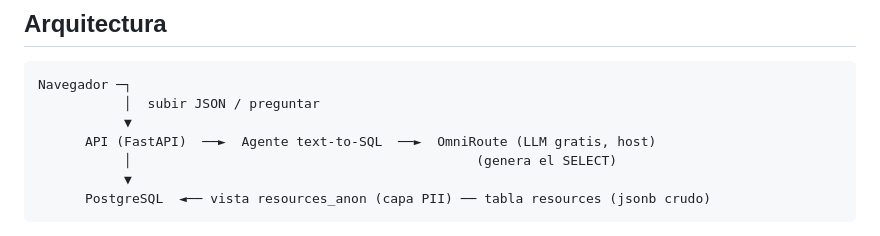
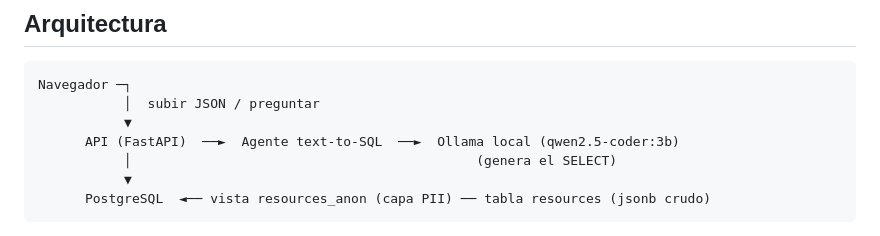
Before and after one commit to arsavalegui/fhir-agent-poc, a Markdown page: README.md, the part around the change. GitHub-like rendering.

Commit message:
README: diagrama refleja Ollama local

```diff
--- a/README.md
+++ b/README.md
@@ -28,7 +28,7 @@ cliente solo cambia la configuración del agente**.
 Navegador ─┐
            │  subir JSON / preguntar
            ▼
-      API (FastAPI)  ──►  Agente text-to-SQL  ──►  OmniRoute (LLM gratis, host)
+      API (FastAPI)  ──►  Agente text-to-SQL  ──►  Ollama local (qwen2.5-coder:3b)
            │                                            (genera el SELECT)
            ▼
       PostgreSQL  ◄── vista resources_anon (capa PII) ── tabla resources (jsonb crudo)
```
